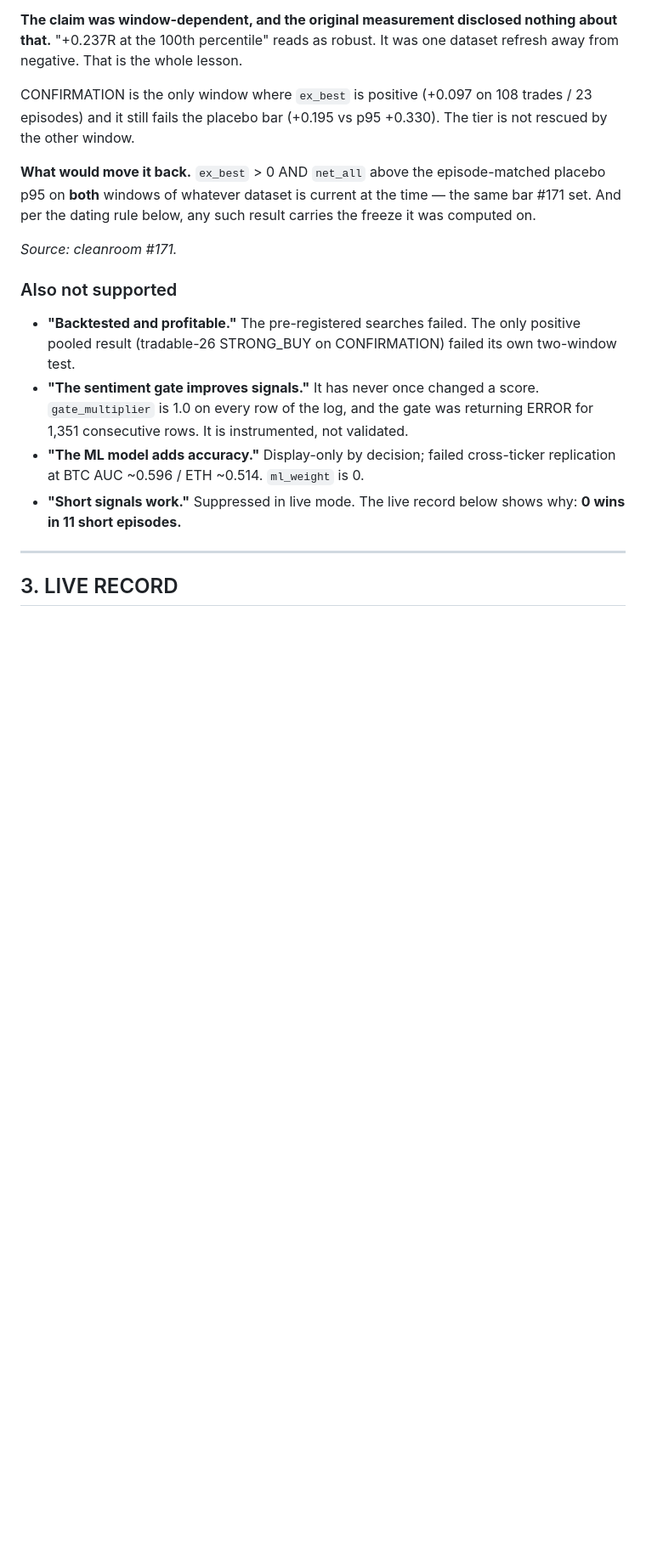
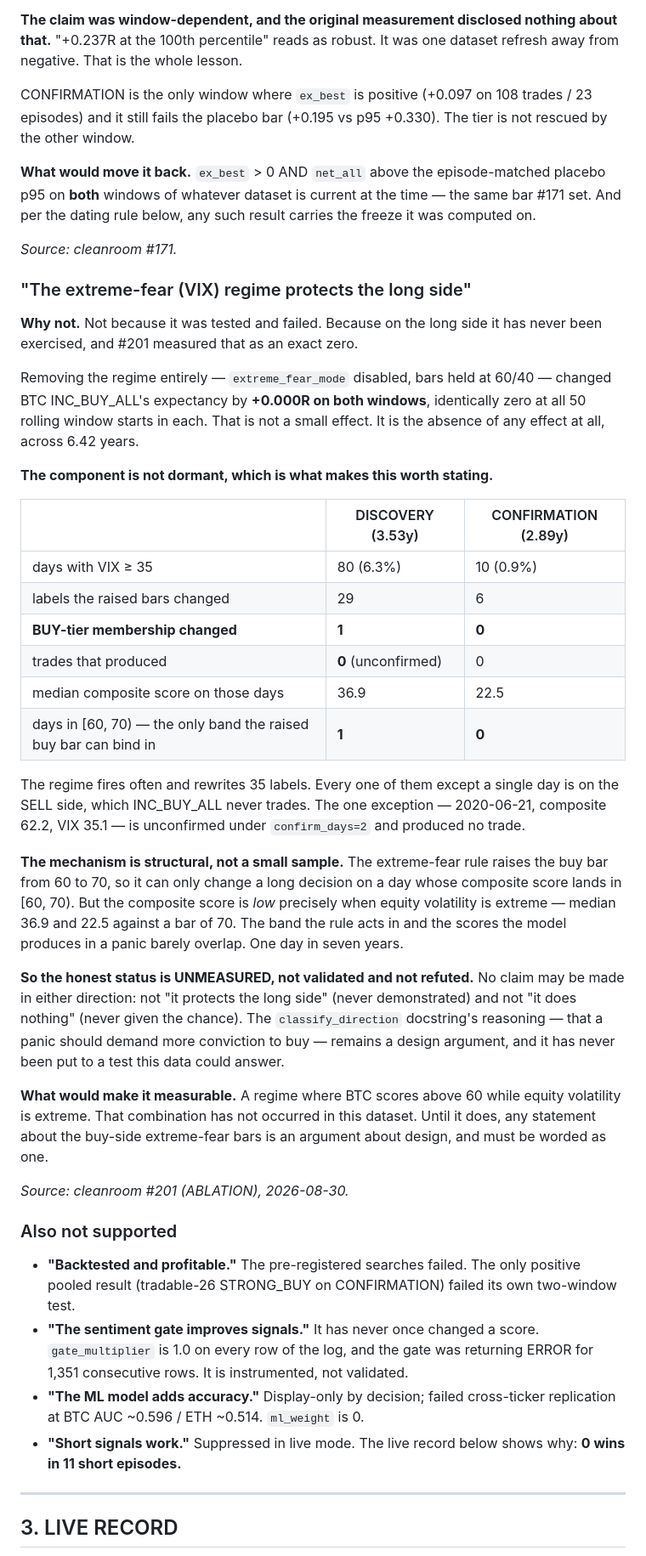
Before and after one commit to bembem718ai-stack/Crypto-Model, a Markdown page: docs/claims.md, the part around the change. Shown at 85% size. GitHub-like rendering; blank space fills up the shorter version.

Commit message:
claims.md: VIX regime long-side contribution is UNMEASURED, not validated
New NOT SUPPORTED entry from ABLATION #201. Not "tested and failed" -- on
the long side the component has never been exercised, and #201 measured that
as an exact zero: removing the extreme-fear regime entirely changed BTC
INC_BUY_ALL by +0.000R on both windows, identically zero at all 50 rolling
starts in each, across 6.42 years.

The component is not dormant, which is what makes this worth stating. VIX>=35
on 80 DISCOVERY days (6.3%) and 10 CONFIRMATION days, and the raised bars
rewrite 35 labels. Every one except a single day is on the SELL side, which
INC_BUY_ALL never trades. The exception -- 2020-06-21, composite 62.2, VIX
35.1 -- is unconfirmed under confirm_days=2 and produced no trade.

The mechanism is structural, not a small sample. The rule raises the buy bar
from 60 to 70, so it can only change a long decision on a day scoring in
[60,70). But the composite score is LOW precisely when equity volatility is
extreme: median 36.9 and 22.5 against a bar of 70. The band the rule acts in
and the scores the model produces in a panic barely overlap -- one day in
seven years.

So no claim may be made in either direction: not "it protects the long side"
(never demonstrated) and not "it does nothing" (never given the chance). The
design argument in classify_direction's docstring stands as a design
argument, and must be worded as one until a regime arrives where BTC scores
above 60 while equity volatility is extreme.

Co-Authored-By: Claude Opus 5 <noreply@anthropic.com>

```diff
--- a/docs/claims.md
+++ b/docs/claims.md
@@ -323,6 +323,53 @@ result carries the freeze it was computed on.
 
 *Source: cleanroom #171.*
 
+### "The extreme-fear (VIX) regime protects the long side"
+
+**Why not.** Not because it was tested and failed. Because on the long side
+it has never been exercised, and #201 measured that as an exact zero.
+
+Removing the regime entirely — `extreme_fear_mode` disabled, bars held at
+60/40 — changed BTC INC_BUY_ALL's expectancy by **+0.000R on both windows**,
+identically zero at all 50 rolling window starts in each. That is not a
+small effect. It is the absence of any effect at all, across 6.42 years.
+
+**The component is not dormant, which is what makes this worth stating.**
+
+| | DISCOVERY (3.53y) | CONFIRMATION (2.89y) |
+|---|---|---|
+| days with VIX ≥ 35 | 80 (6.3%) | 10 (0.9%) |
+| labels the raised bars changed | 29 | 6 |
+| **BUY-tier membership changed** | **1** | **0** |
+| trades that produced | **0** (unconfirmed) | 0 |
+| median composite score on those days | 36.9 | 22.5 |
+| days in [60, 70) — the only band the raised buy bar can bind in | **1** | **0** |
+
+The regime fires often and rewrites 35 labels. Every one of them except a
+single day is on the SELL side, which INC_BUY_ALL never trades. The one
+exception — 2020-06-21, composite 62.2, VIX 35.1 — is unconfirmed under
+`confirm_days=2` and produced no trade.
+
+**The mechanism is structural, not a small sample.** The extreme-fear rule
+raises the buy bar from 60 to 70, so it can only change a long decision on a
+day whose composite score lands in [60, 70). But the composite score is *low*
+precisely when equity volatility is extreme — median 36.9 and 22.5 against a
+bar of 70. The band the rule acts in and the scores the model produces in a
+panic barely overlap. One day in seven years.
+
+**So the honest status is UNMEASURED, not validated and not refuted.** No
+claim may be made in either direction: not "it protects the long side" (never
+demonstrated) and not "it does nothing" (never given the chance). The
+`classify_direction` docstring's reasoning — that a panic should demand more
+conviction to buy — remains a design argument, and it has never been put to a
+test this data could answer.
+
+**What would make it measurable.** A regime where BTC scores above 60 while
+equity volatility is extreme. That combination has not occurred in this
+dataset. Until it does, any statement about the buy-side extreme-fear bars is
+an argument about design, and must be worded as one.
+
+*Source: cleanroom #201 (ABLATION), 2026-08-30.*
+
 ### Also not supported
 
 - **"Backtested and profitable."** The pre-registered searches failed. The only
```
